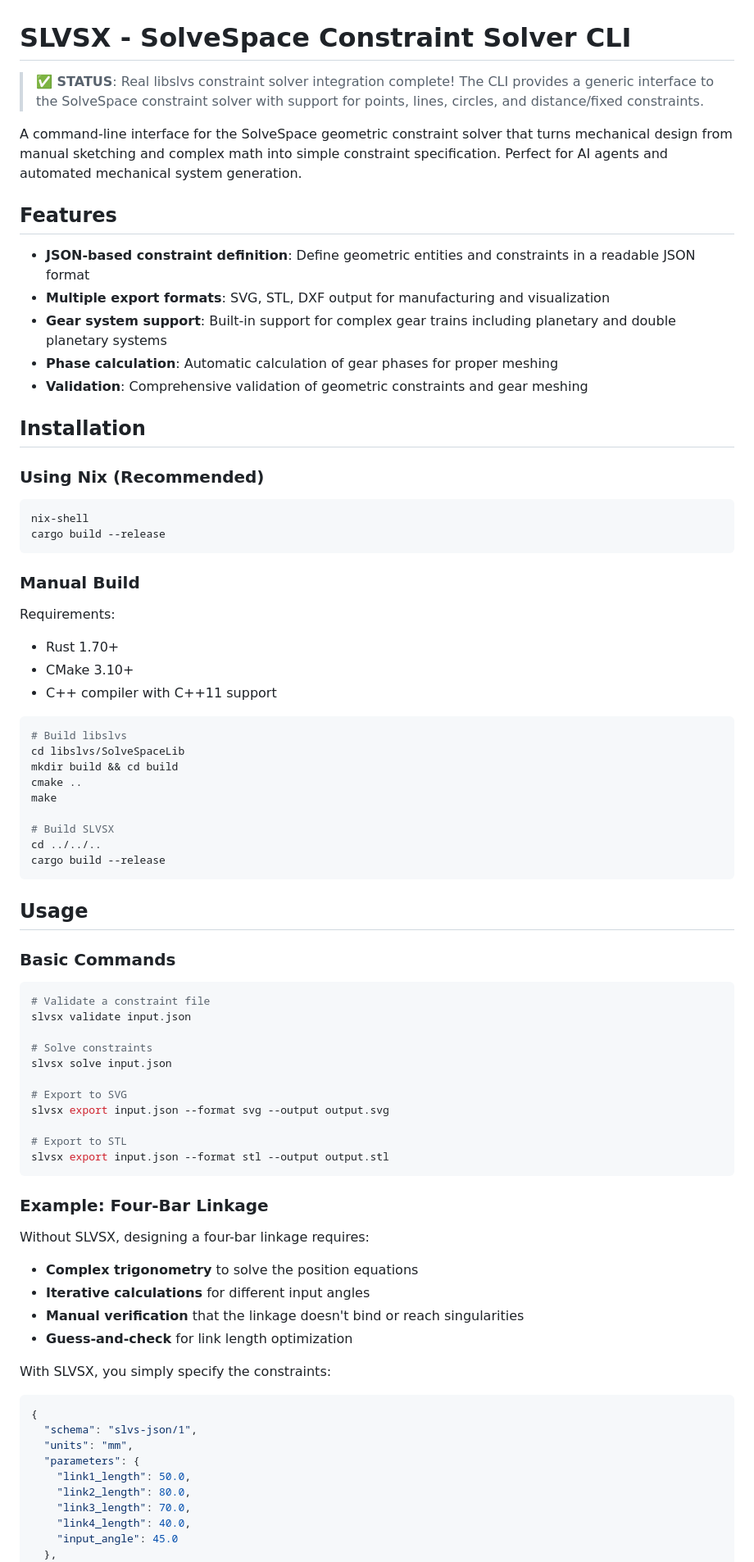
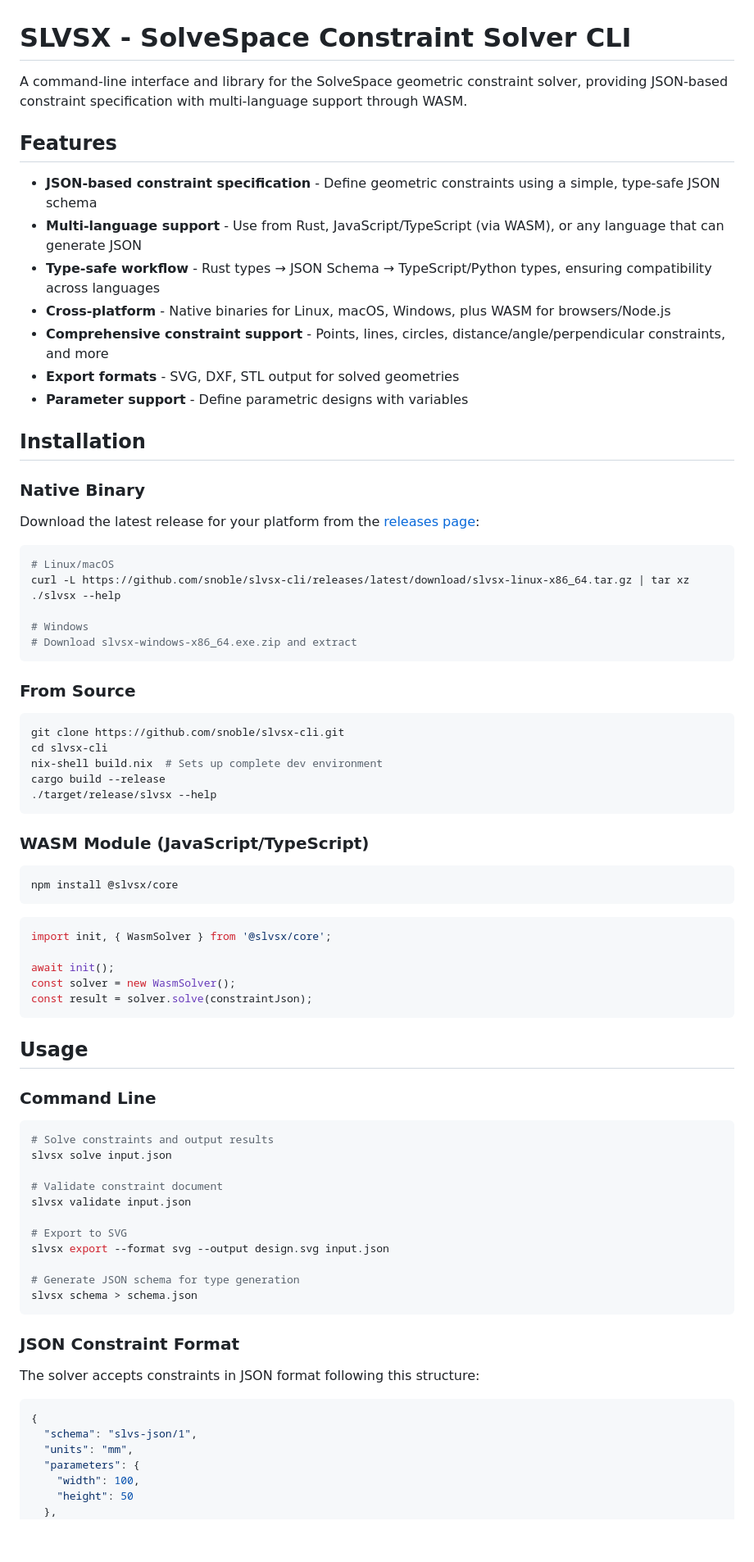
Before and after one commit to snoble/slvsx-cli, a Markdown page: README.md, the part around one of its changes. Shown at 82% size. Drawn GitHub-style; blank space fills up the shorter version.

````diff
--- a/README.md
+++ b/README.md
@@ -1,82 +1,84 @@
 # SLVSX - SolveSpace Constraint Solver CLI
 
-> **✅ STATUS**: Real libslvs constraint solver integration complete! The CLI provides a generic interface to the SolveSpace constraint solver with support for points, lines, circles, and distance/fixed constraints.
-
-A command-line interface for the SolveSpace geometric constraint solver that turns mechanical design from manual sketching and complex math into simple constraint specification. Perfect for AI agents and automated mechanical system generation.
+A command-line interface and library for the SolveSpace geometric constraint solver, providing JSON-based constraint specification with multi-language support through WASM.
 
 ## Features
 
-- **JSON-based constraint definition**: Define geometric entities and constraints in a readable JSON format
-- **Multiple export formats**: SVG, STL, DXF output for manufacturing and visualization
-- **Gear system support**: Built-in support for complex gear trains including planetary and double planetary systems
-- **Phase calculation**: Automatic calculation of gear phases for proper meshing
-- **Validation**: Comprehensive validation of geometric constraints and gear meshing
+- **JSON-based constraint specification** - Define geometric constraints using a simple, type-safe JSON schema
+- **Multi-language support** - Use from Rust, JavaScript/TypeScript (via WASM), or any language that can generate JSON
+- **Type-safe workflow** - Rust types → JSON Schema → TypeScript/Python types, ensuring compatibility across languages
+- **Cross-platform** - Native binaries for Linux, macOS, Windows, plus WASM for browsers/Node.js
+- **Comprehensive constraint support** - Points, lines, circles, distance/angle/perpendicular constraints, and more
+- **Export formats** - SVG, DXF, STL output for solved geometries
+- **Parameter support** - Define parametric designs with variables
 
 ## Installation
 
-### Using Nix (Recommended)
+### Native Binary
+
+Download the latest release for your platform from the [releases page](https://github.com/snoble/slvsx-cli/releases):
 
 ```bash
-nix-shell
-cargo build --release
+# Linux/macOS
+curl -L https://github.com/snoble/slvsx-cli/releases/latest/download/slvsx-linux-x86_64.tar.gz | tar xz
+./slvsx --help
+
+# Windows
+# Download slvsx-windows-x86_64.exe.zip and extract
 ```
 
-### Manual Build
-
-Requirements:
-- Rust 1.70+
-- CMake 3.10+
-- C++ compiler with C++11 support
+### From Source
 
 ```bash
-# Build libslvs
-cd libslvs/SolveSpaceLib
-mkdir build && cd build
-cmake ..
-make
+git clone https://github.com/snoble/slvsx-cli.git
+cd slvsx-cli
+nix-shell build.nix  # Sets up complete dev environment
+cargo build --release
+./target/release/slvsx --help
+```
 
-# Build SLVSX
-cd ../../..
-cargo build --release
+### WASM Module (JavaScript/TypeScript)
+
+```bash
+npm install @slvsx/core
+```
+
+```javascript
+import init, { WasmSolver } from '@slvsx/core';
+
+await init();
+const solver = new WasmSolver();
+const result = solver.solve(constraintJson);
 ```
 
 ## Usage
 
-### Basic Commands
+### Command Line
 
 ```bash
-# Validate a constraint file
+# Solve constraints and output results
+slvsx solve input.json
+
+# Validate constraint document
 slvsx validate input.json
 
-# Solve constraints
-slvsx solve input.json
+# Export to SVG
+slvsx export --format svg --output design.svg input.json
 
-# Export to SVG
-slvsx export input.json --format svg --output output.svg
-
-# Export to STL
-slvsx export input.json --format stl --output output.stl
+# Generate JSON schema for type generation
+slvsx schema > schema.json
 ```
 
-### Example: Four-Bar Linkage
+### JSON Constraint Format
 
-Without SLVSX, designing a four-bar linkage requires:
-- **Complex trigonometry** to solve the position equations
-- **Iterative calculations** for different input angles
-- **Manual verification** that the linkage doesn't bind or reach singularities
-- **Guess-and-check** for link length optimization
-
-With SLVSX, you simply specify the constraints:
+The solver accepts constraints in JSON format following this structure:
 
 ```json
 {
   "schema": "slvs-json/1",
   "units": "mm",
   "parameters": {
-    "link1_length": 50.0,
-    "link2_length": 80.0,
-    "link3_length": 70.0,
-    "link4_length": 40.0,
-    "input_angle": 45.0
+    "width": 100,
+    "height": 50
   },
   "entities": [
````
Also changed, not shown: other parts of README.md (+178 -65 lines).
